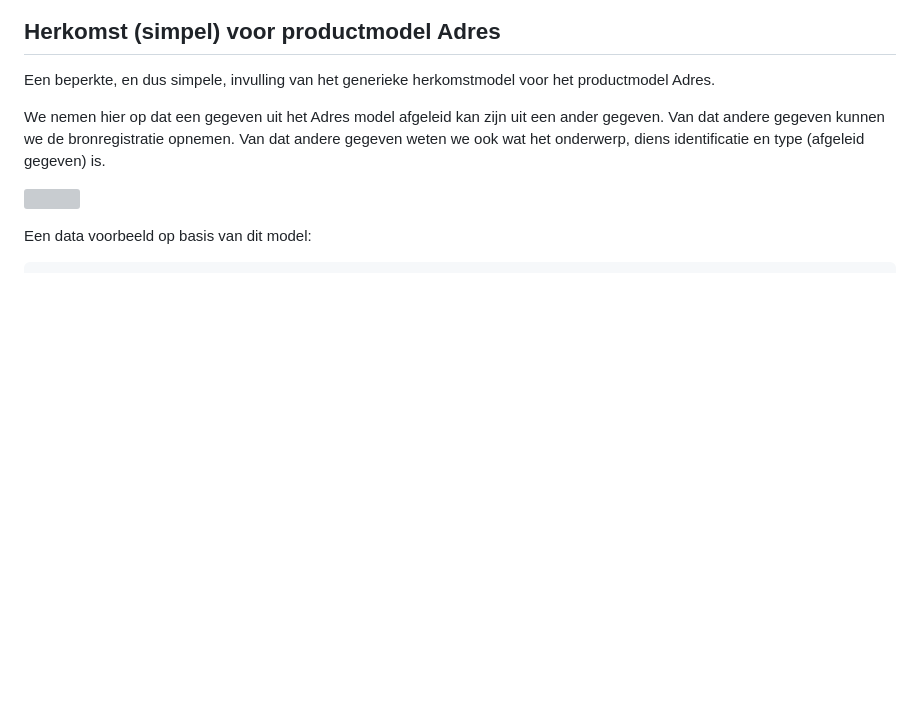
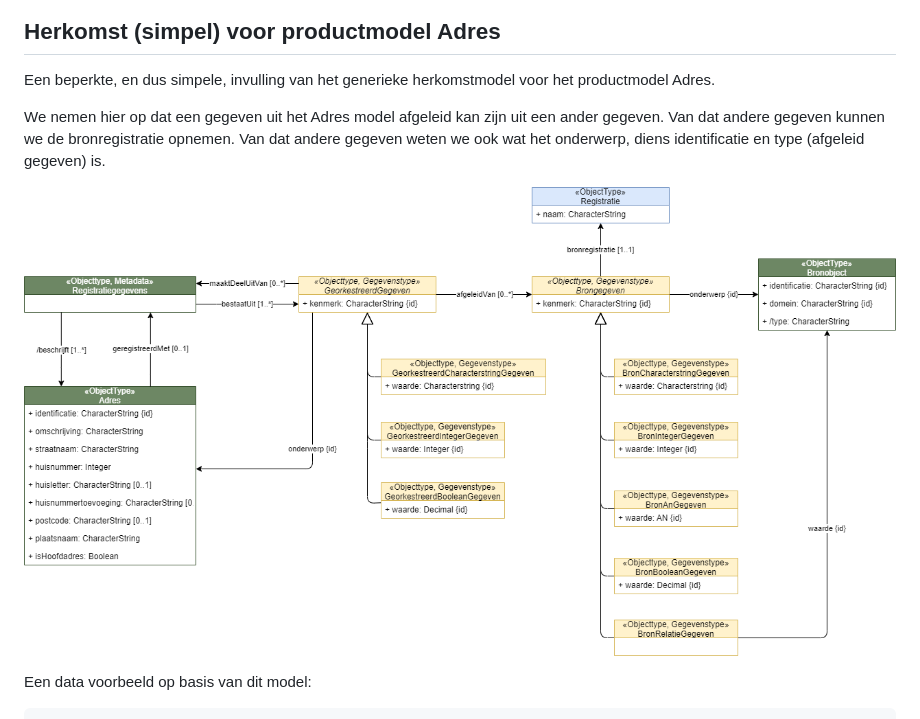
Before and after one commit to Geonovum/WaU-UC1, a Markdown page: herkomst.md, the part around the change. Rendered like a GitHub page; blank space fills up the shorter version; grey boxes are pictures that could not be loaded.

Commit message:
[herkomst] fix model link

```diff
--- a/herkomst.md
+++ b/herkomst.md
@@ -30,7 +30,7 @@ We nemen hier op dat een gegeven uit het Adres model afgeleid kan zijn uit een a
 Van dat andere gegeven kunnen we de bronregistratie opnemen.
 Van dat andere gegeven weten we ook wat het onderwerp, diens identificatie en type (afgeleid gegeven) is.
 
-![](./media/herkomst/adres-herkomst.drawio.png)
+![](./media/herkomst/adres-herkomst-productmodel.drawio.png)
 
 Een data voorbeeld op basis van dit model:
 
```
